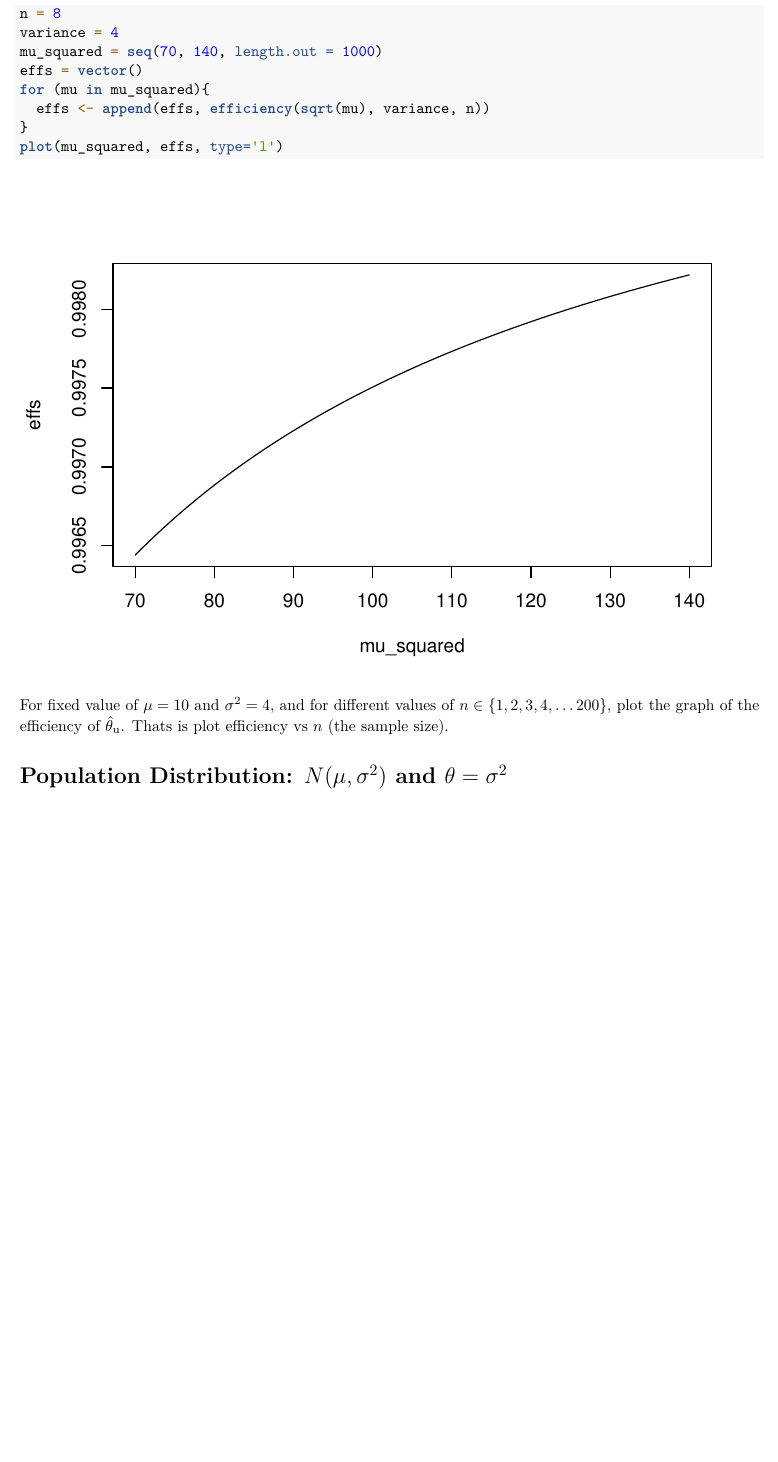
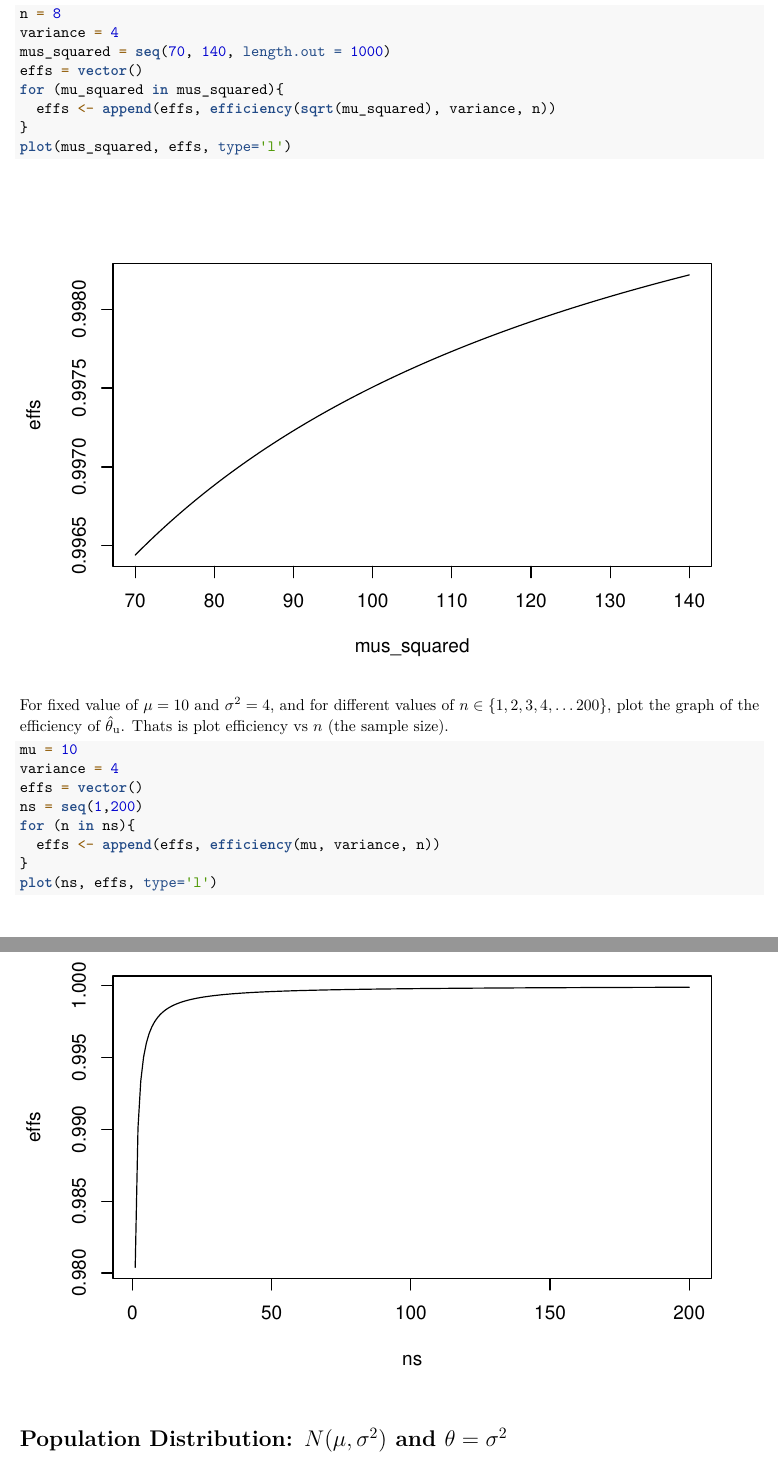
Before and after one commit to cellid-hub/Stat420proj2, an R Markdown document (R2_Stat420_Fall22.Rmd): part of page 6 of 9 before the commit and two parts of pages 6 and 7 of 10 after it, the two joined at a grey line, cut so that both start at the same text, the shorter picture padded with empty space. Rendered offline with R 4.5, knitr and Pandoc, then LaTeX, with nearby package versions; code that draws random numbers runs with fixed seeds of ours.

Commit message:
Finish plot2

````diff
--- a/R2_Stat420_Fall22.Rmd
+++ b/R2_Stat420_Fall22.Rmd
@@ -191,12 +191,12 @@ $\hat{\theta}_\text{u}$. Thats is plot effiency vs $\mu^2$.
 ```{r}
 n = 8
 variance = 4
-mu_squared = seq(70, 140, length.out = 1000)
+mus_squared = seq(70, 140, length.out = 1000)
 effs = vector()
-for (mu in mu_squared){
-  effs <- append(effs, efficiency(sqrt(mu), variance, n))
+for (mu_squared in mus_squared){
+  effs <- append(effs, efficiency(sqrt(mu_squared), variance, n))
 }
-plot(mu_squared, effs, type='l')
+plot(mus_squared, effs, type='l')
 
 ```
 
@@ -206,6 +206,14 @@ of $\hat{\theta}_\text{u}$. Thats is plot efficiency vs $n$ (the sample
 size).
 
 ```{r}
+mu = 10
+variance = 4
+effs = vector()
+ns = seq(1,200)
+for (n in ns){
+  effs <- append(effs, efficiency(mu, variance, n))
+}
+plot(ns, effs, type='l')
 
 ```
 
````
